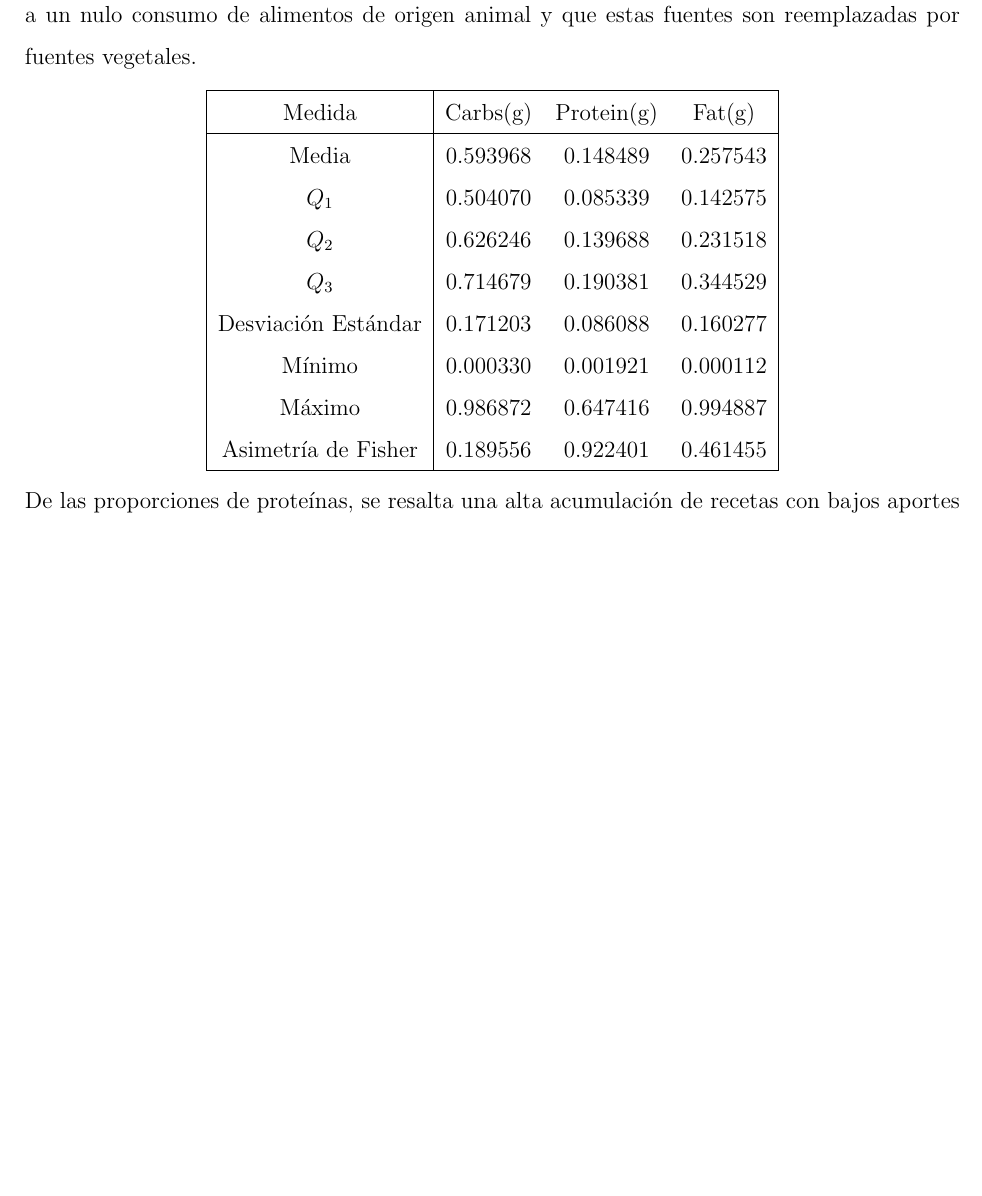
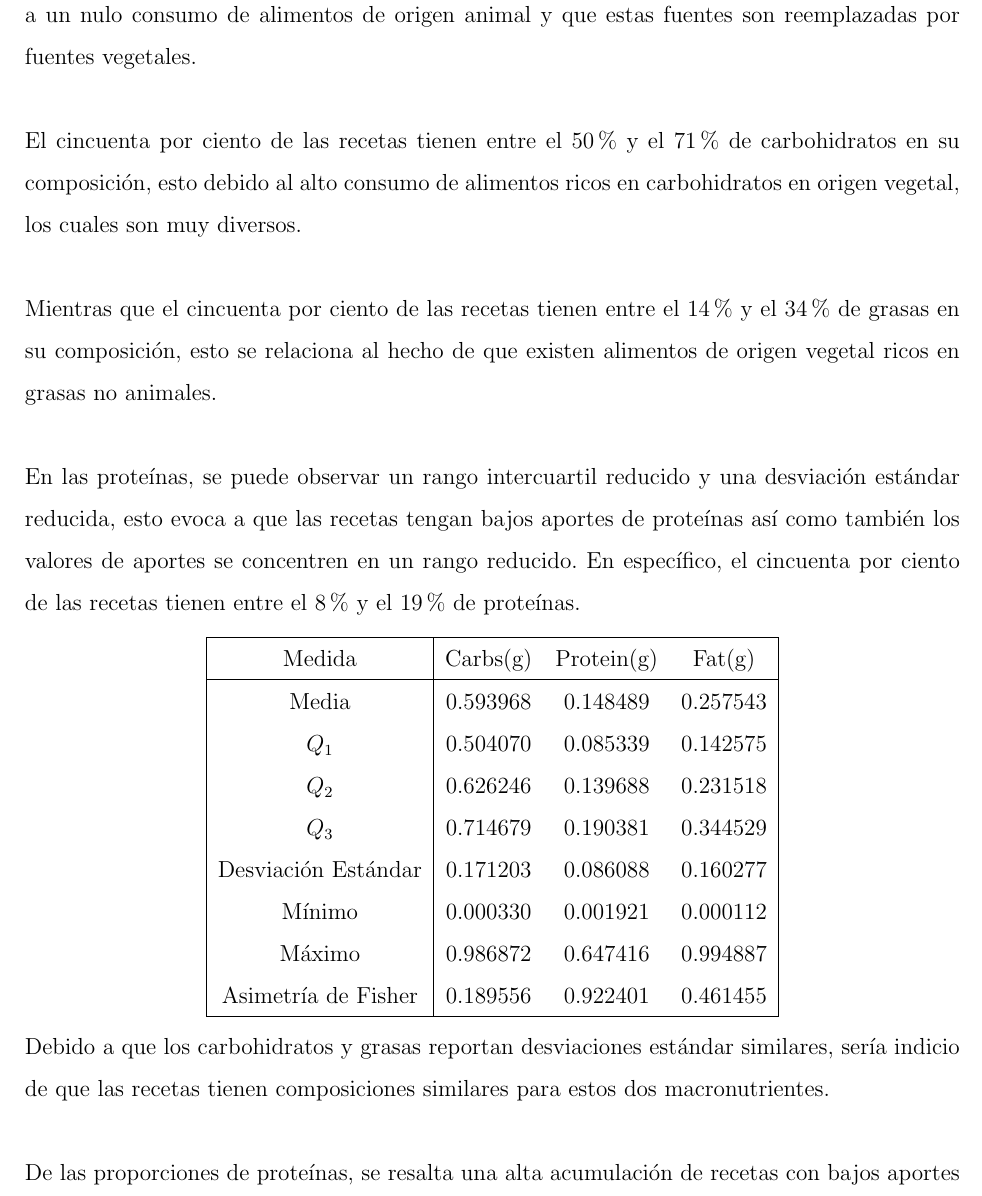
Before and after one commit to alexisuaguilaru/Analysis_Nutritional_Information, a LaTeX document (Documentation/AlexisAguilar_AnteProyecto.tex): part of page 15 of 23, cut so that both start at the same text, the shorter picture padded with empty space. Compiled offline with pdfLaTeX.

Commit message:
MOD at analysis of vegan diet along reports and eda

```diff
--- a/Documentation/AlexisAguilar_AnteProyecto.tex
+++ b/Documentation/AlexisAguilar_AnteProyecto.tex
@@ -443,7 +443,22 @@
         como vegetales, frutas, cereales y legumbres; el $25\%$ son grasas,
         relacionadas con el consumo de nueces y semillas; y el $15\%$ son
         proteínas, esto debido a un nulo consumo de alimentos de origen
-        animal y que estas fuentes son reemplazadas por fuentes vegetales.
+        animal y que estas fuentes son reemplazadas por fuentes vegetales.\\
+
+        El cincuenta por ciento de las recetas tienen entre el $50\%$ y el $71\%$
+        de carbohidratos en su composición, esto debido al alto consumo de
+        alimentos ricos en carbohidratos en origen vegetal, los cuales son
+        muy diversos.\\
+
+        Mientras que el cincuenta por ciento de las recetas tienen entre el $14\%$ y
+        el $34\%$ de grasas en su composición, esto se relaciona al hecho de que
+        existen alimentos de origen vegetal ricos en grasas no animales.\\
+
+        En las proteínas, se puede observar un rango intercuartil reducido y una
+        desviación estándar reducida, esto evoca a que las recetas tengan bajos
+        aportes de proteínas así como también los valores de aportes se concentren
+        en un rango reducido. En específico, el cincuenta por ciento de las recetas
+        tienen entre el $8\%$ y el $19\%$ de proteínas.
         \begin{center}
             \begin{tabular}{|c|ccc|}
                 \hline
@@ -460,6 +475,10 @@
                 \hline
             \end{tabular}
         \end{center}
+        Debido a que los carbohidratos y grasas reportan desviaciones estándar
+        similares, sería indicio de que las recetas tienen composiciones similares
+        para estos dos macronutrientes.\\
+
         De las proporciones de proteínas, se resalta una alta acumulación de
         recetas con bajos aportes de proteínas, esto hace de esta dieta una
         con bajo consumo de proteínas. Lo último debido a que las principales
```
Also changed, not shown: Documentation/AlexisAguilar_AnteProyecto.pdf, 1 other file.
